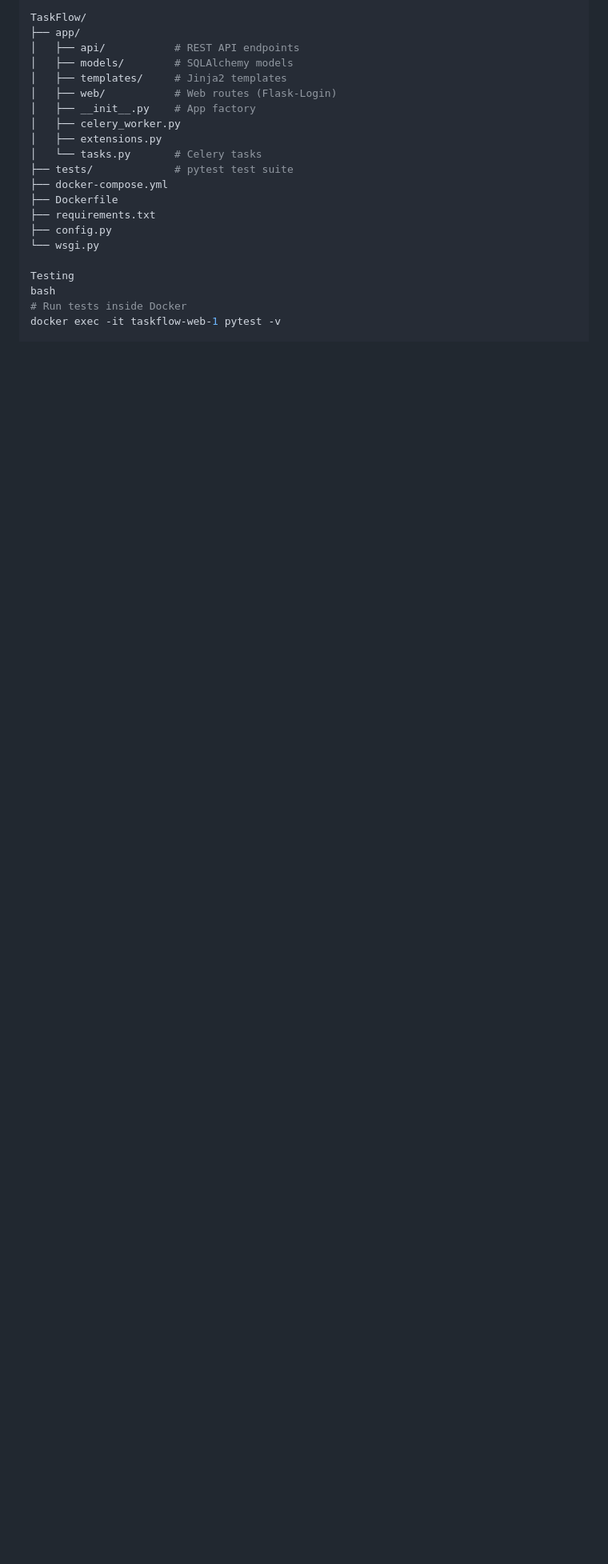
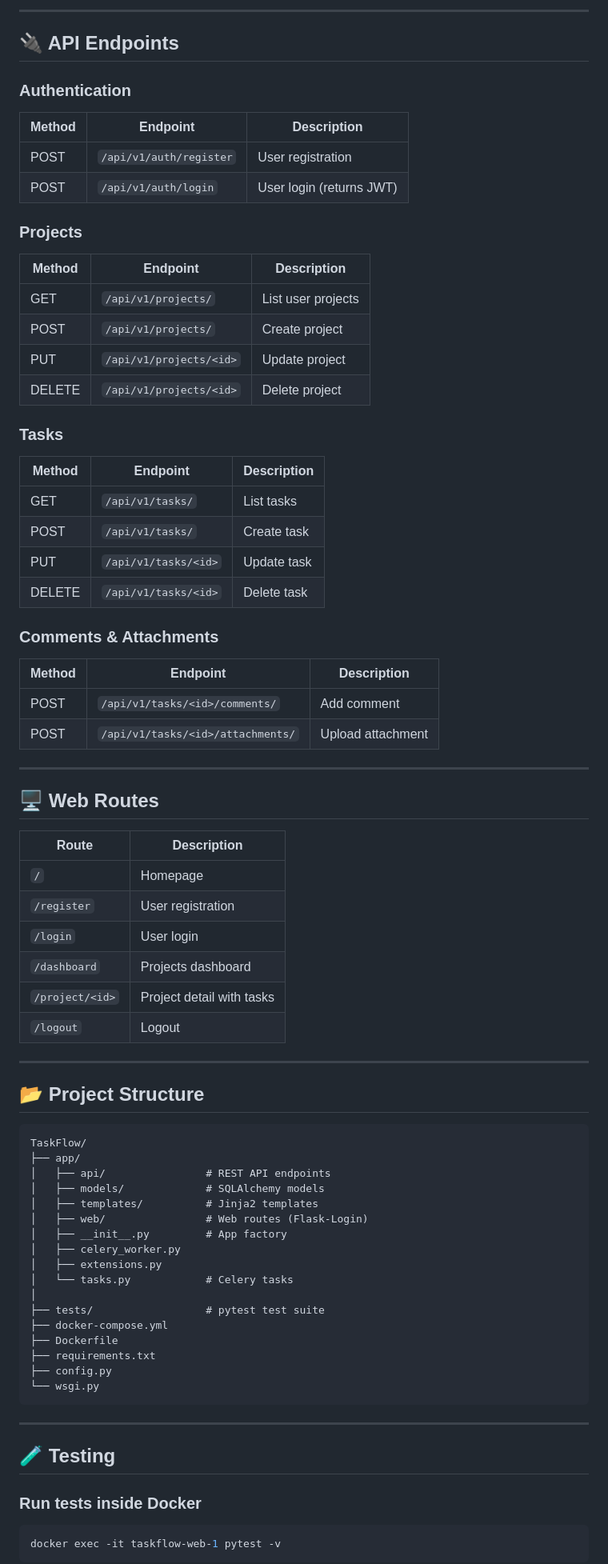
Before and after one commit to glafkagr/TaskFlow, a Markdown page: README.md, the part around one of its changes. Shown at 80% size. GitHub-like rendering; blank space fills up the shorter version.

````diff
--- a/README.md
+++ b/README.md
@@ -92,22 +154,83 @@ Project Structure
+---
+
+## 🔌 API Endpoints
+
+### Authentication
+
+| Method | Endpoint | Description |
+|--------|-----------|-------------|
+| POST | `/api/v1/auth/register` | User registration |
+| POST | `/api/v1/auth/login` | User login (returns JWT) |
+
+### Projects
+
+| Method | Endpoint | Description |
+|--------|-----------|-------------|
+| GET | `/api/v1/projects/` | List user projects |
+| POST | `/api/v1/projects/` | Create project |
+| PUT | `/api/v1/projects/<id>` | Update project |
+| DELETE | `/api/v1/projects/<id>` | Delete project |
+
+### Tasks
+
+| Method | Endpoint | Description |
+|--------|-----------|-------------|
+| GET | `/api/v1/tasks/` | List tasks |
+| POST | `/api/v1/tasks/` | Create task |
+| PUT | `/api/v1/tasks/<id>` | Update task |
+| DELETE | `/api/v1/tasks/<id>` | Delete task |
+
+### Comments & Attachments
+
+| Method | Endpoint | Description |
+|--------|-----------|-------------|
+| POST | `/api/v1/tasks/<id>/comments/` | Add comment |
+| POST | `/api/v1/tasks/<id>/attachments/` | Upload attachment |
+
+---
+
+## 🖥️ Web Routes
+
+| Route | Description |
+|--------|-------------|
+| `/` | Homepage |
+| `/register` | User registration |
+| `/login` | User login |
+| `/dashboard` | Projects dashboard |
+| `/project/<id>` | Project detail with tasks |
+| `/logout` | Logout |
+
+---
+
+## 📂 Project Structure
+
+```text
 TaskFlow/
 ├── app/
-│   ├── api/           # REST API endpoints
-│   ├── models/        # SQLAlchemy models
-│   ├── templates/     # Jinja2 templates
-│   ├── web/           # Web routes (Flask-Login)
-│   ├── __init__.py    # App factory
+│   ├── api/                # REST API endpoints
+│   ├── models/             # SQLAlchemy models
+│   ├── templates/          # Jinja2 templates
+│   ├── web/                # Web routes (Flask-Login)
+│   ├── __init__.py         # App factory
 │   ├── celery_worker.py
 │   ├── extensions.py
-│   └── tasks.py       # Celery tasks
-├── tests/             # pytest test suite
+│   └── tasks.py            # Celery tasks
+│
+├── tests/                  # pytest test suite
 ├── docker-compose.yml
 ├── Dockerfile
 ├── requirements.txt
 ├── config.py
 └── wsgi.py
+```
 
-Testing
-bash
-# Run tests inside Docker
+---
+
+## 🧪 Testing
+
+### Run tests inside Docker
+
+```bash
 docker exec -it taskflow-web-1 pytest -v
+```
 
````
Also changed, not shown: other parts of README.md (+184 -70 lines).
